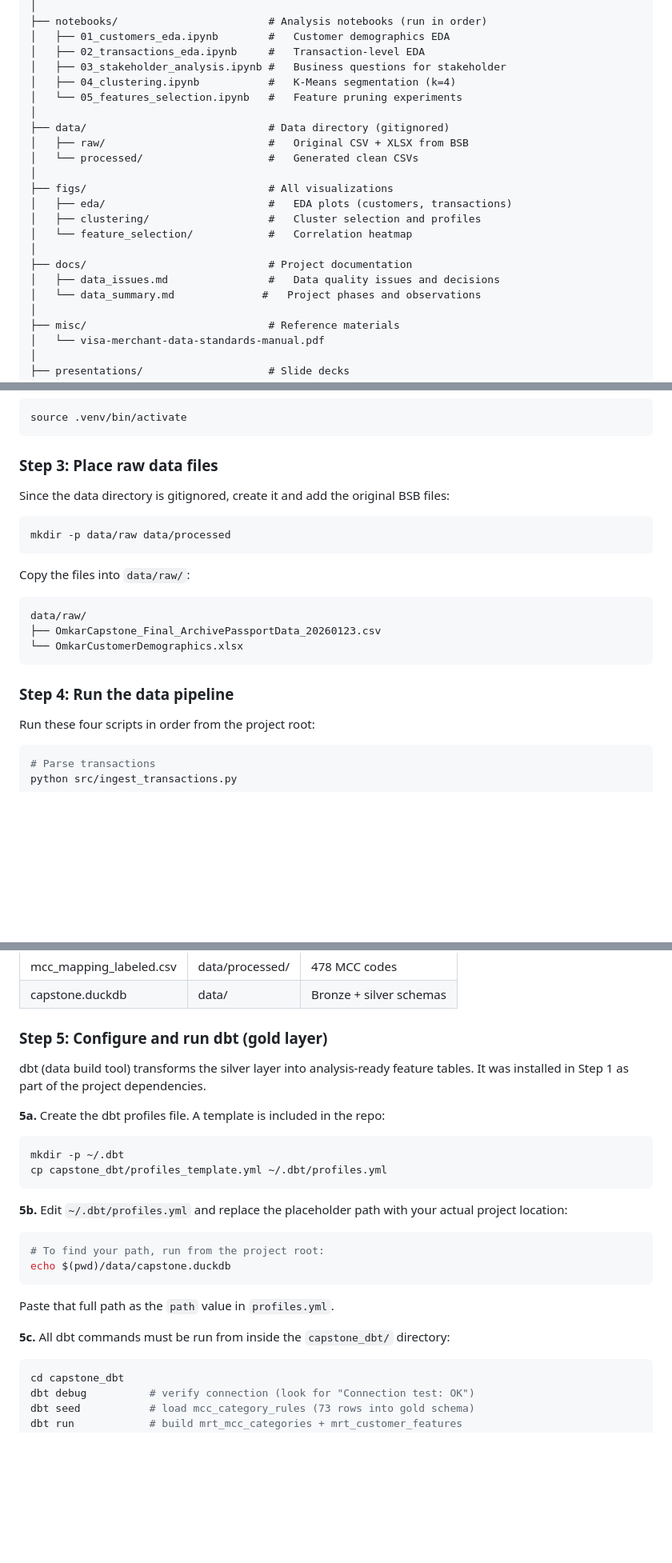
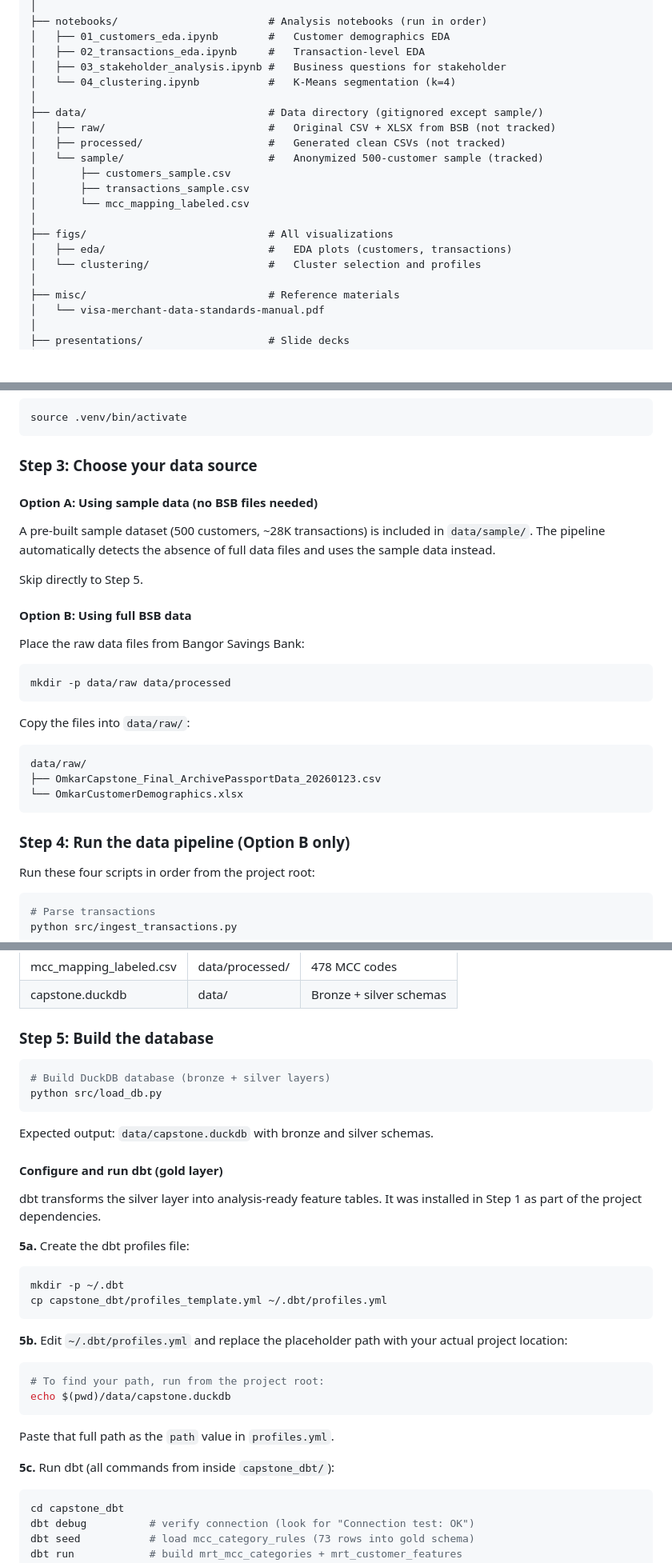
Before and after one commit to nucapstone/project-spring26-OmkarSonar24, a Markdown page: README.md, 3 parts joined by grey strips. Shown at 80% size. Rendered like a GitHub page; blank space fills up the shorter version.

````diff
--- a/README.md
+++ b/README.md
@@ -74,21 +74,19 @@ project-spring26-OmkarSonar24/
 │   ├── 01_customers_eda.ipynb        #   Customer demographics EDA
 │   ├── 02_transactions_eda.ipynb     #   Transaction-level EDA
 │   ├── 03_stakeholder_analysis.ipynb #   Business questions for stakeholder
-│   ├── 04_clustering.ipynb           #   K-Means segmentation (k=4)
-│   └── 05_features_selection.ipynb   #   Feature pruning experiments
+│   └── 04_clustering.ipynb           #   K-Means segmentation (k=4)
 │
-├── data/                             # Data directory (gitignored)
-│   ├── raw/                          #   Original CSV + XLSX from BSB
-│   └── processed/                    #   Generated clean CSVs
+├── data/                             # Data directory (gitignored except sample/)
+│   ├── raw/                          #   Original CSV + XLSX from BSB (not tracked)
+│   ├── processed/                    #   Generated clean CSVs (not tracked)
+│   └── sample/                       #   Anonymized 500-customer sample (tracked)
+│       ├── customers_sample.csv
+│       ├── transactions_sample.csv
+│       └── mcc_mapping_labeled.csv
 │
 ├── figs/                             # All visualizations
 │   ├── eda/                          #   EDA plots (customers, transactions)
-│   ├── clustering/                   #   Cluster selection and profiles
-│   └── feature_selection/            #   Correlation heatmap
-│
-├── docs/                             # Project documentation
-│   ├── data_issues.md                #   Data quality issues and decisions
-│   └── data_summary.md              #   Project phases and observations
+│   └── clustering/                   #   Cluster selection and profiles
 │
 ├── misc/                             # Reference materials
 │   └── visa-merchant-data-standards-manual.pdf
@@ -140,9 +138,17 @@ Both approaches create a `.venv` virtual environment and install all packages fr
 source .venv/bin/activate
 ```
 
-### Step 3: Place raw data files
+### Step 3: Choose your data source
 
-Since the data directory is gitignored, create it and add the original BSB files:
+#### Option A: Using sample data (no BSB files needed)
+
+A pre-built sample dataset (500 customers, ~28K transactions) is included in `data/sample/`. The pipeline automatically detects the absence of full data files and uses the sample data instead.
+
+Skip directly to Step 5.
+
+#### Option B: Using full BSB data
+
+Place the raw data files from Bangor Savings Bank:
 
 ```bash
 mkdir -p data/raw data/processed
@@ -156,7 +162,7 @@ data/raw/
 └── OmkarCustomerDemographics.xlsx
 ```
 
-### Step 4: Run the data pipeline
+### Step 4: Run the data pipeline (Option B only)
 
 Run these four scripts in order from the project root:
 
@@ -183,11 +189,20 @@ Expected outputs:
 | mcc_mapping_labeled.csv | data/processed/ | 478 MCC codes |
 | capstone.duckdb | data/ | Bronze + silver schemas |
 
-### Step 5: Configure and run dbt (gold layer)
+### Step 5: Build the database
 
-dbt (data build tool) transforms the silver layer into analysis-ready feature tables. It was installed in Step 1 as part of the project dependencies.
+```bash
+# Build DuckDB database (bronze + silver layers)
+python src/load_db.py
+```
 
-**5a.** Create the dbt profiles file. A template is included in the repo:
+Expected output: `data/capstone.duckdb` with bronze and silver schemas.
+
+#### Configure and run dbt (gold layer)
+
+dbt transforms the silver layer into analysis-ready feature tables. It was installed in Step 1 as part of the project dependencies.
+
+**5a.** Create the dbt profiles file:
 
 ```bash
 mkdir -p ~/.dbt
@@ -203,7 +218,7 @@ echo $(pwd)/data/capstone.duckdb
 
 Paste that full path as the `path` value in `profiles.yml`.
 
-**5c.** All dbt commands must be run from inside the `capstone_dbt/` directory:
+**5c.** Run dbt (all commands from inside `capstone_dbt/`):
 
 ```bash
 cd capstone_dbt
````
